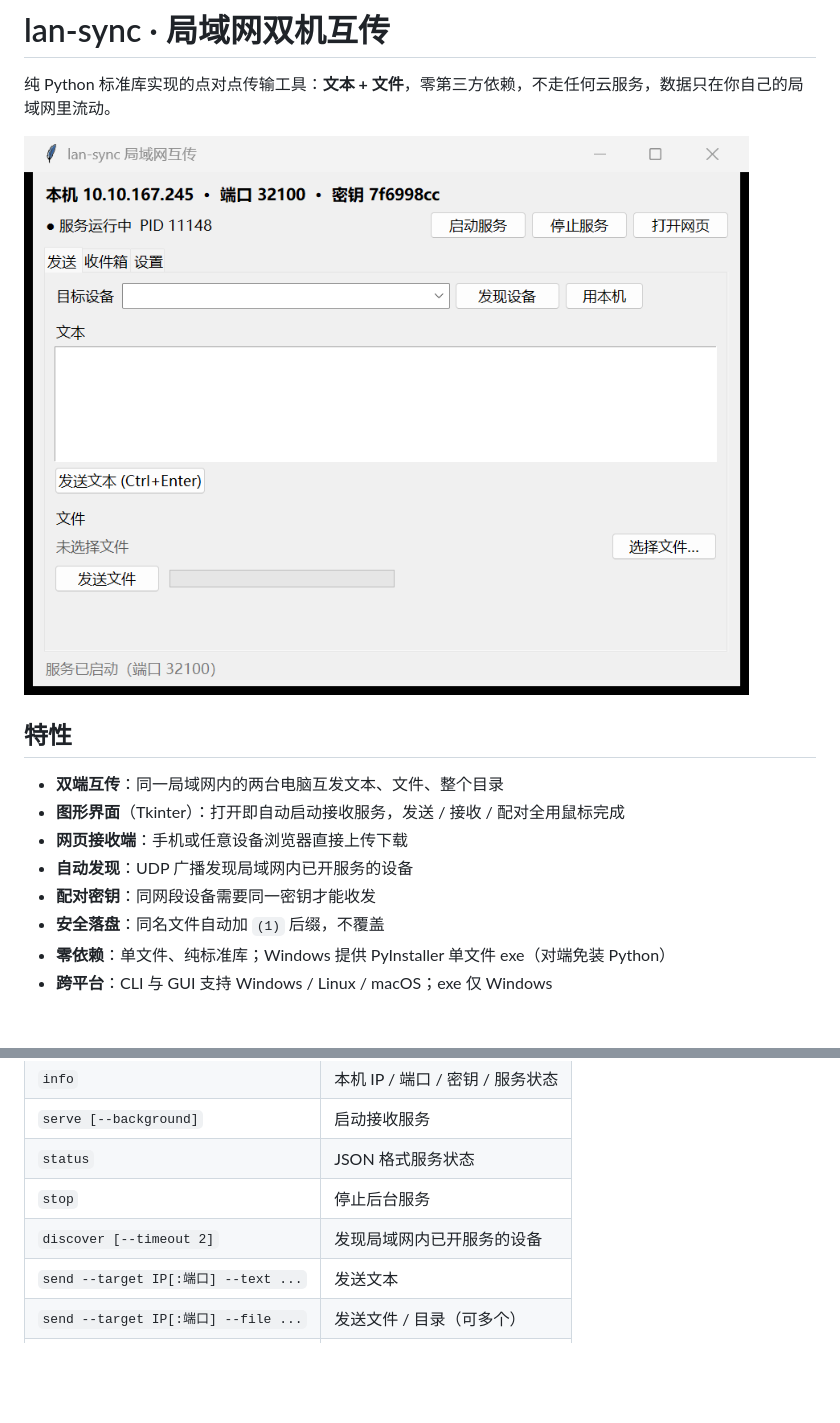
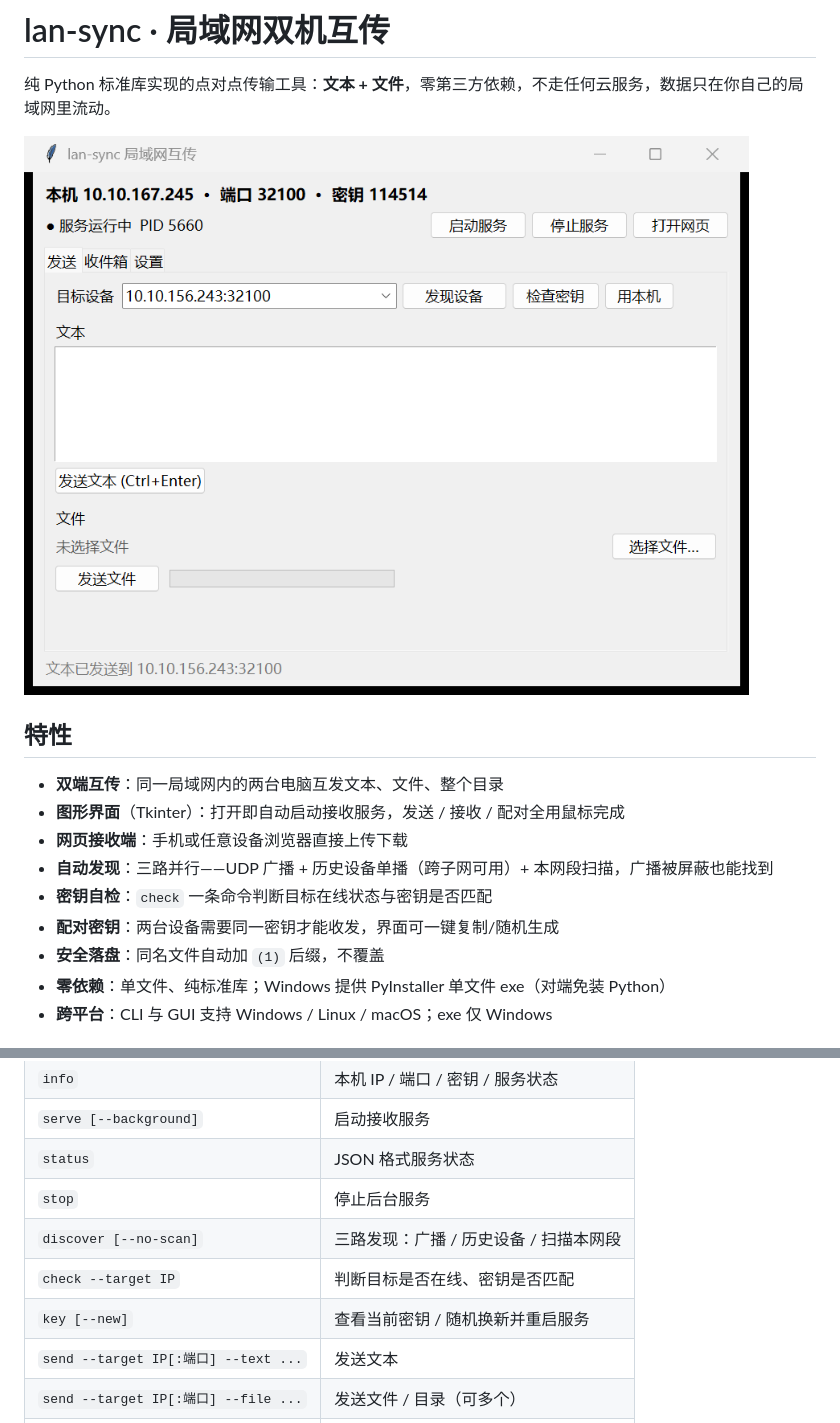
Before and after one commit to 2778277877778/lan-sync, a Markdown page: README.md, 2 parts joined by grey strips. Drawn GitHub-style; pictures changed too: docs/screenshot.png; blank space fills up the shorter version.

Commit message:
feat(discover): 三路发现 + 设备历史 + 密钥自检 check/key（v1.1.3）

```diff
--- a/README.md
+++ b/README.md
@@ -9,8 +9,9 @@
 - **双端互传**：同一局域网内的两台电脑互发文本、文件、整个目录
 - **图形界面**（Tkinter）：打开即自动启动接收服务，发送 / 接收 / 配对全用鼠标完成
 - **网页接收端**：手机或任意设备浏览器直接上传下载
-- **自动发现**：UDP 广播发现局域网内已开服务的设备
-- **配对密钥**：同网段设备需要同一密钥才能收发
+- **自动发现**：三路并行——UDP 广播 + 历史设备单播（跨子网可用）+ 本网段扫描，广播被屏蔽也能找到
+- **密钥自检**：`check` 一条命令判断目标在线状态与密钥是否匹配
+- **配对密钥**：两台设备需要同一密钥才能收发，界面可一键复制/随机生成
 - **安全落盘**：同名文件自动加 `(1)` 后缀，不覆盖
 - **零依赖**：单文件、纯标准库；Windows 提供 PyInstaller 单文件 exe（对端免装 Python）
 - **跨平台**：CLI 与 GUI 支持 Windows / Linux / macOS；exe 仅 Windows
@@ -55,7 +56,9 @@ python scripts/lansync.py serve --background
 | `serve [--background]` | 启动接收服务 |
 | `status` | JSON 格式服务状态 |
 | `stop` | 停止后台服务 |
-| `discover [--timeout 2]` | 发现局域网内已开服务的设备 |
+| `discover [--no-scan]` | 三路发现：广播 / 历史设备 / 扫描本网段 |
+| `check --target IP` | 判断目标是否在线、密钥是否匹配 |
+| `key [--new]` | 查看当前密钥 / 随机换新并重启服务 |
 | `send --target IP[:端口] --text ...` | 发送文本 |
 | `send --target IP[:端口] --file ...` | 发送文件 / 目录（可多个） |
 | `inbox [--limit N]` | 查看收件箱 |
```
Also changed, not shown: docs/usage.md (+33 -4 lines), 3 other files.
